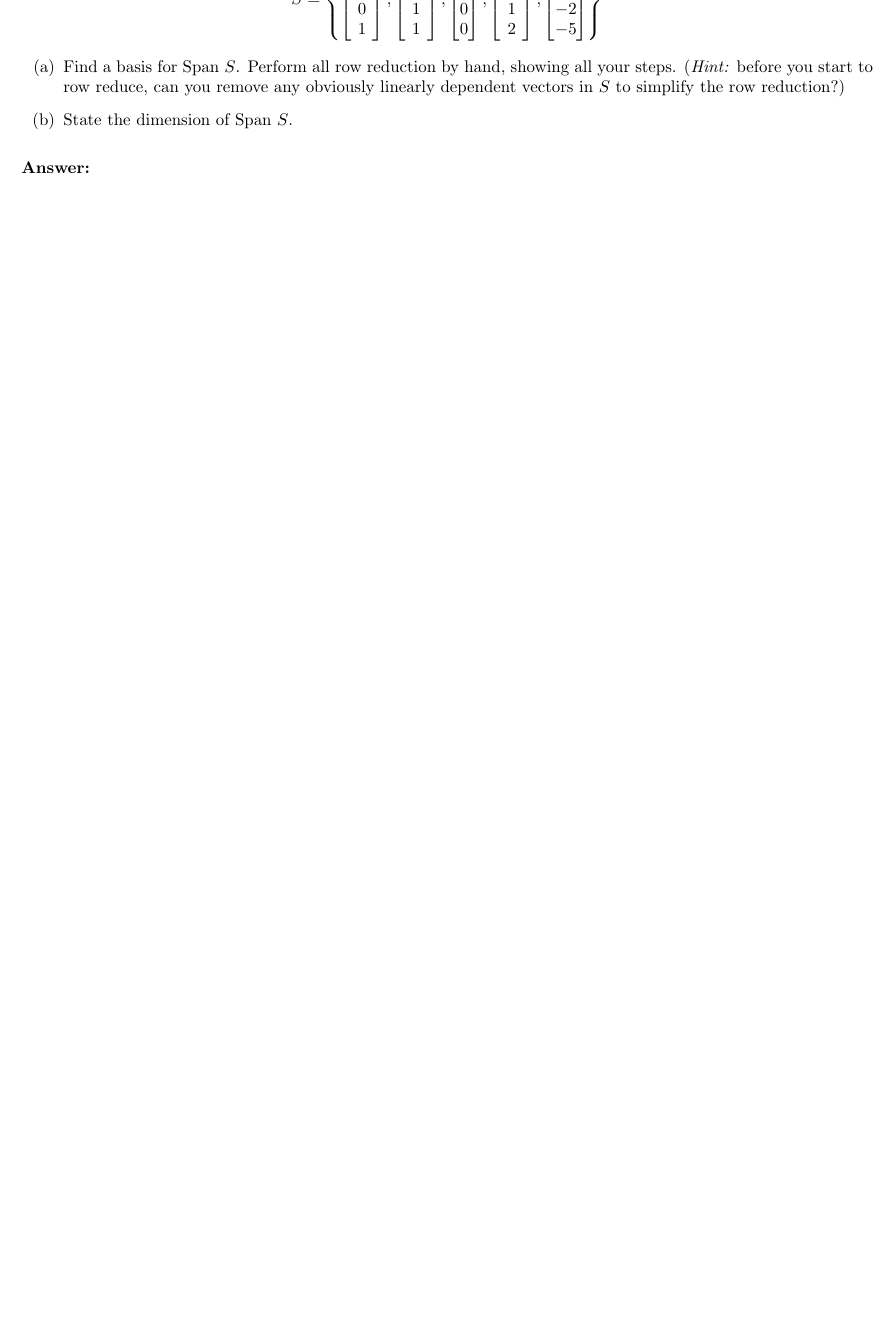
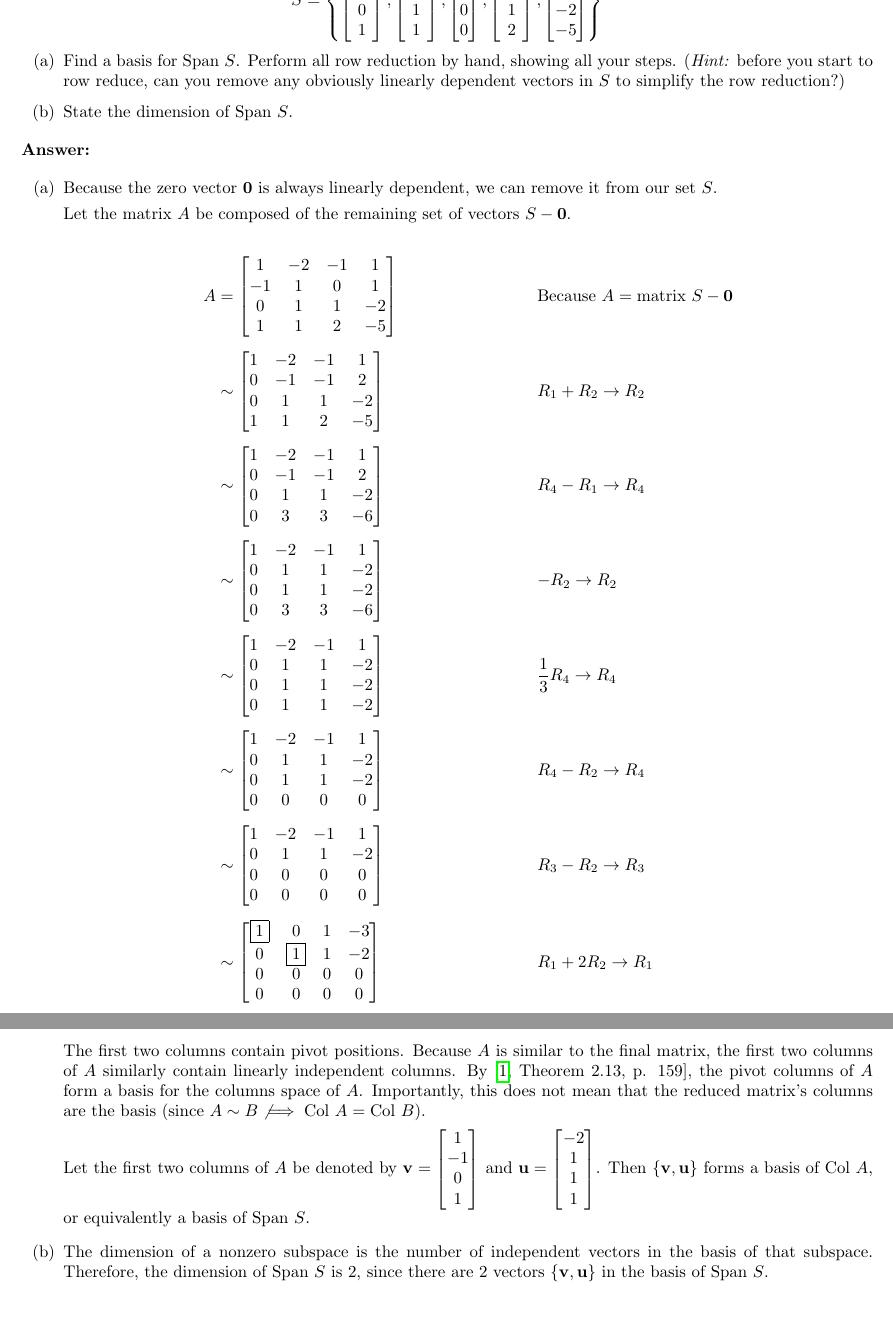
Before and after one commit to jllovet/jhu-en-625-252-fa26-linear-algebra, a LaTeX document (module-6/module-6.tex): part of page 4 of 6 before the commit and two parts of pages 4 and 5 of 7 after it, the two joined at a grey line, cut so that both start at the same text, the shorter picture padded with empty space. Compiled offline with pdfLaTeX.

Commit message:
Add solution to problem 2 of module 6

```diff
--- a/module-6/module-6.tex
+++ b/module-6/module-6.tex
@@ -247,6 +247,69 @@ Let $S$ be a subspace of $\mathbb{R}^4$ spanned by the set of vectors
 \noindent\textbf{Answer:}
 \medskip
 
+
+\begin{enumerate}[label=(\alph*)]
+  \item Because the zero vector $\mathbf{0}$ is always linearly dependent, we can remove it from our set $S$.
+
+        Let the matrix $A$ be composed of the remaining set of vectors $S - \mathbf{0}$.
+
+        \begin{align*}
+          A & = \begin{bmatrix}
+                  1  & -2 & -1 & 1  \\
+                  -1 & 1  & 0  & 1  \\
+                  0  & 1  & 1  & -2 \\
+                  1  & 1  & 2  & -5 \\
+                \end{bmatrix} \reason{Because $A = \text{matrix } S - \mathbf{0}$} \\[1ex]
+            & \sim \begin{bmatrix}
+                     1 & -2 & -1 & 1  \\
+                     0 & -1 & -1 & 2  \\
+                     0 & 1  & 1  & -2 \\
+                     1 & 1  & 2  & -5 \\
+                   \end{bmatrix} \reason{$R_1 + R_2 \to R_2$}                      \\[1ex]
+            & \sim \begin{bmatrix}
+                     1 & -2 & -1 & 1  \\
+                     0 & -1 & -1 & 2  \\
+                     0 & 1  & 1  & -2 \\
+                     0 & 3  & 3  & -6 \\
+                   \end{bmatrix} \reason{$R_4 - R_1 \to R_4$}                      \\[1ex]
+            & \sim \begin{bmatrix}
+                     1 & -2 & -1 & 1  \\
+                     0 & 1  & 1  & -2 \\
+                     0 & 1  & 1  & -2 \\
+                     0 & 3  & 3  & -6 \\
+                   \end{bmatrix} \reason{$-R_2 \to R_2$}                           \\[1ex]
+            & \sim \begin{bmatrix}
+                     1 & -2 & -1 & 1  \\
+                     0 & 1  & 1  & -2 \\
+                     0 & 1  & 1  & -2 \\
+                     0 & 1  & 1  & -2 \\
+                   \end{bmatrix} \reason{$\frac{1}{3}R_4 \to R_4$}                 \\[1ex]
+            & \sim \begin{bmatrix}
+                     1 & -2 & -1 & 1  \\
+                     0 & 1  & 1  & -2 \\
+                     0 & 1  & 1  & -2 \\
+                     0 & 0  & 0  & 0  \\
+                   \end{bmatrix} \reason{$R_4 - R_2 \to R_4$}                      \\[1ex]
+            & \sim \begin{bmatrix}
+                     1 & -2 & -1 & 1  \\
+                     0 & 1  & 1  & -2 \\
+                     0 & 0  & 0  & 0  \\
+                     0 & 0  & 0  & 0  \\
+                   \end{bmatrix} \reason{$R_3 - R_2 \to R_3$}                      \\[1ex]
+            & \sim \begin{bmatrix}
+                     \boxed{1} & 0         & 1 & -3 \\
+                     0         & \boxed{1} & 1 & -2 \\
+                     0         & 0         & 0 & 0  \\
+                     0         & 0         & 0 & 0  \\
+                   \end{bmatrix} \reason{$R_1 + 2R_2 \to R_1$}                     \\[1ex]
+        \end{align*}
+
+        The first two columns contain pivot positions. Because $A$ is similar to the final matrix, the first two columns of $A$ similarly contain linearly independent columns. By \cite[Theorem 2.13, p. 159]{LayEtAl2020LinearAlgebraAndItsApplications}, the pivot columns of $A$ form a basis for the columns space of $A$. Importantly, this does not mean that the reduced matrix's columns are the basis (since $A \sim B \not\implies \text{Col } A = \text{Col } B$).
+
+        Let the first two columns of $A$ be denoted by $\mathbf{v}= \begin{bmatrix} 1 \\ -1 \\ 0 \\ 1 \end{bmatrix}$ and $\mathbf{u} = \begin{bmatrix} -2 \\ 1 \\ 1 \\ 1 \end{bmatrix}$. Then $\left\{\mathbf{v}, \mathbf{u}\right\}$ forms a basis of $\text{Col } A$, or equivalently a basis of Span $S$.
+  \item The dimension of a nonzero subspace is the number of independent vectors in the basis of that subspace. Therefore, the dimension of Span $S$ is 2, since there are 2 vectors $\left\{\mathbf{v}, \mathbf{u}\right\}$ in the basis of Span $S$.
+\end{enumerate}
+
 \pagebreak
 
 \section*{Source Code}
```
Also changed, not shown: module-6/module-6.tex (8 more changed lines).
